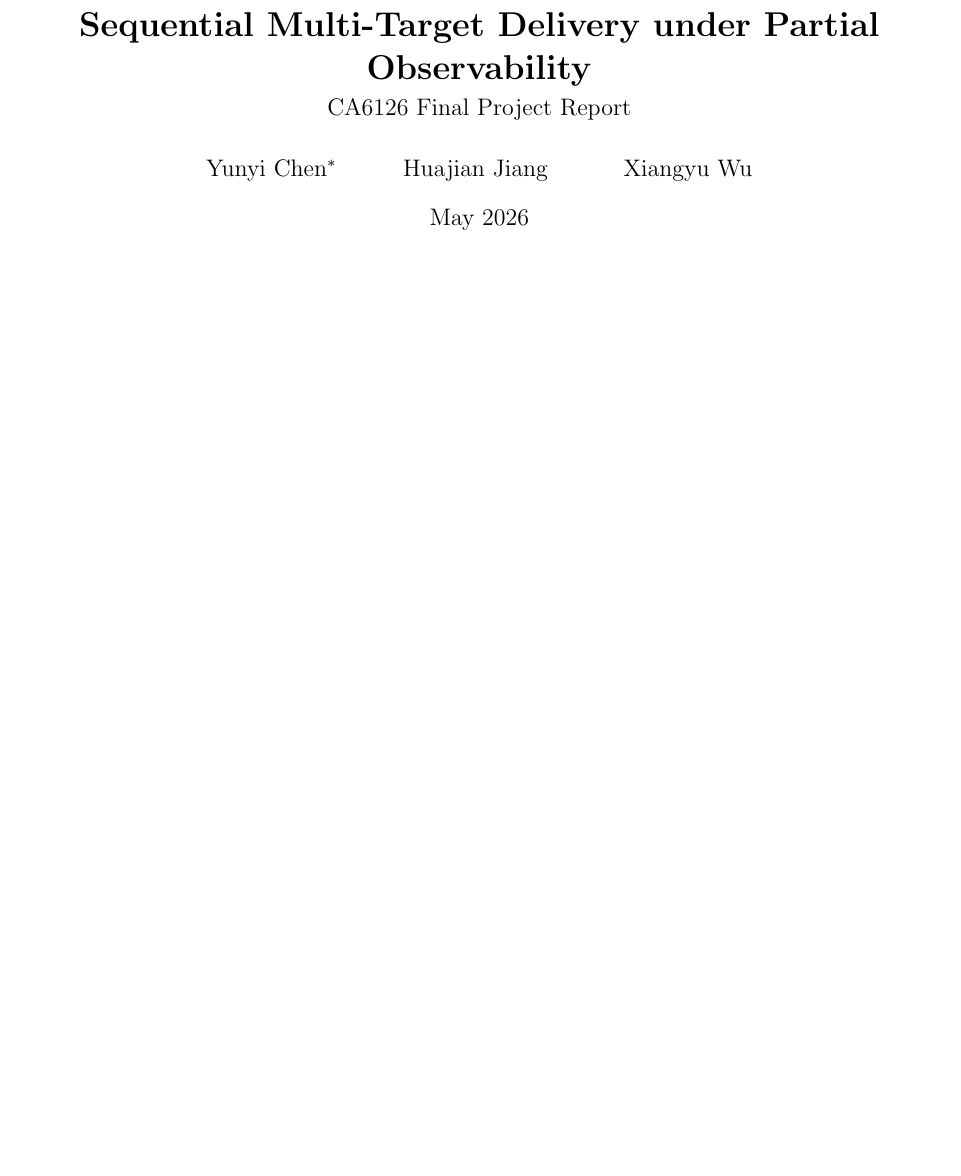
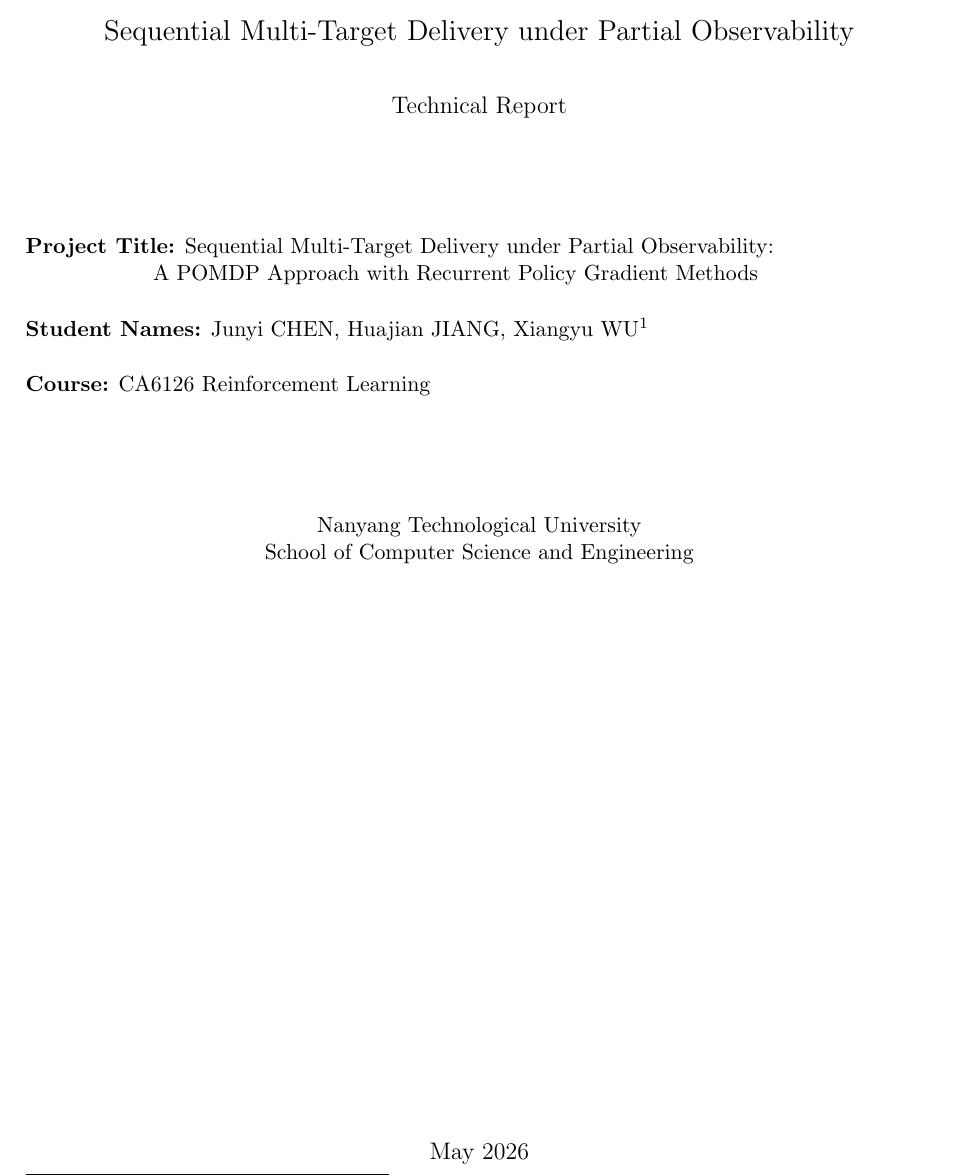
Before and after one commit to AlanXiangYuWu/REINFORCEMENT-LEARNING, a LaTeX document (report/report.tex): part of page 1 of 7 before the commit and part of page 1 of 8 after it, cut so that both start at the same text, the shorter picture padded with empty space. Compiled offline with pdfLaTeX.

Commit message:
Fix names (Junyi), title page, TOC, remove red hyperlinks
- Report: title page (CA6126 RL, NTU SCSE), TOC with black links,
  correct names: Junyi CHEN, Huajian JIANG, Xiangyu WU
- README: Junyi Chen, 温州帅哥

Co-Authored-By: Claude Opus 4.6 (1M context) <noreply@anthropic.com>

```diff
--- a/report/report.tex
+++ b/report/report.tex
@@ -15,3 +13,0 @@
-       \large CA6126 Final Project Report}
-\author{Yunyi Chen\thanks{All authors contributed equally. Names are listed in alphabetical order by surname.} \and Huajian Jiang \and Xiangyu Wu}
-\date{May 2026}
@@ -18,3 +17,2 @@
 
 \begin{document}
-\maketitle
@@ -20,0 +29,18 @@
+{\Large Sequential Multi-Target Delivery under Partial Observability}\\[0.8cm]
+
+{\large Technical Report}\\[2cm]
+
+\begin{flushleft}
+\textbf{Project Title:} Sequential Multi-Target Delivery under Partial Observability: \\
+\hspace*{5.5em} A POMDP Approach with Recurrent Policy Gradient Methods\\[0.5cm]
+\textbf{Student Names:} Junyi CHEN, Huajian JIANG, Xiangyu WU\footnotemark\\[0.5cm]
+\textbf{Course:} CA6126 Reinforcement Learning\\[2cm]
+\end{flushleft}
+
+\centering
+Nanyang Technological University\\
+School of Computer Science and Engineering\\[2cm]
+
+\vfill
+
+{\large May 2026}
```
Also changed, not shown: README.md, report/report.pdf, report/report.tex (23 more changed lines).
